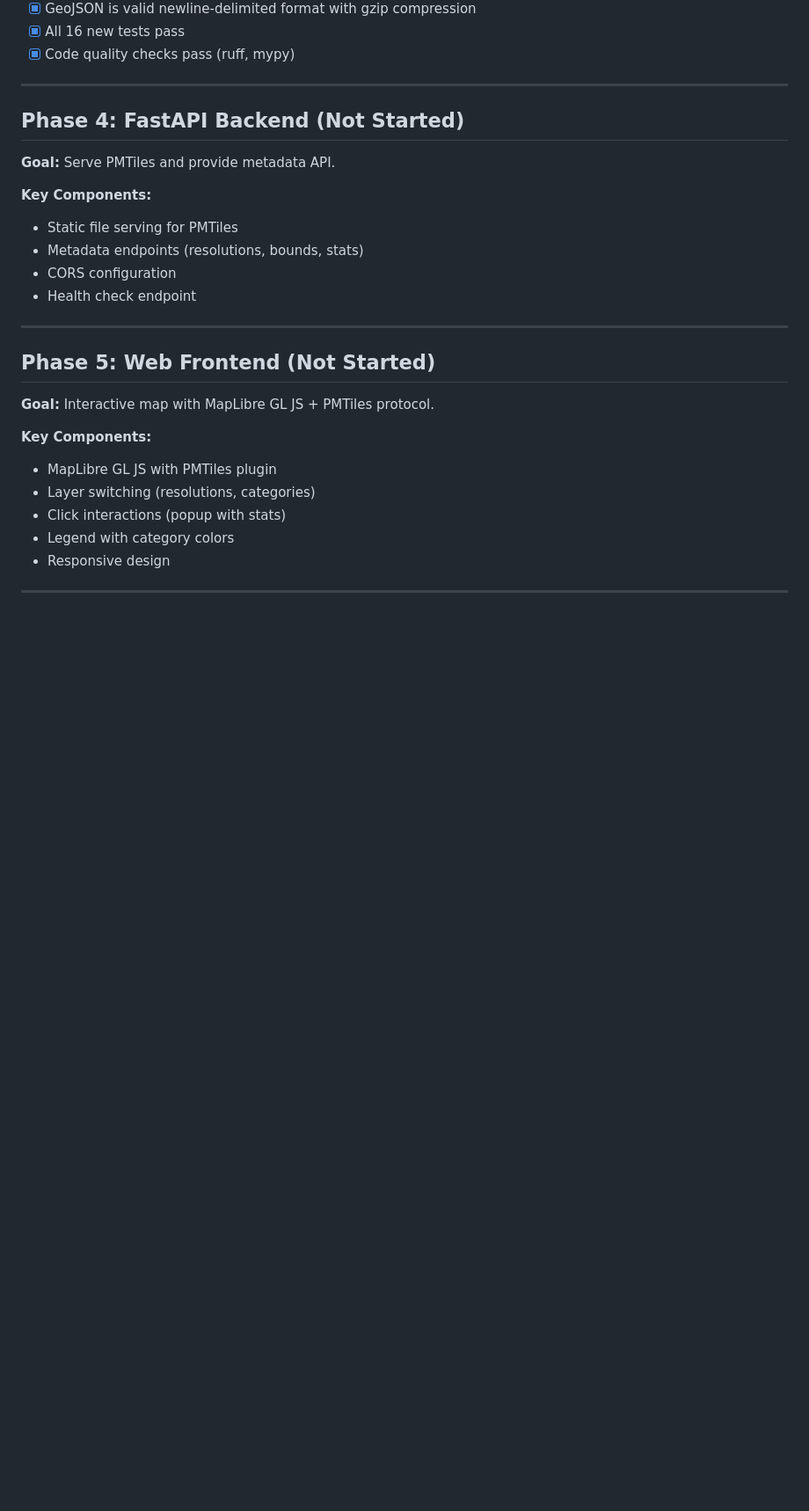
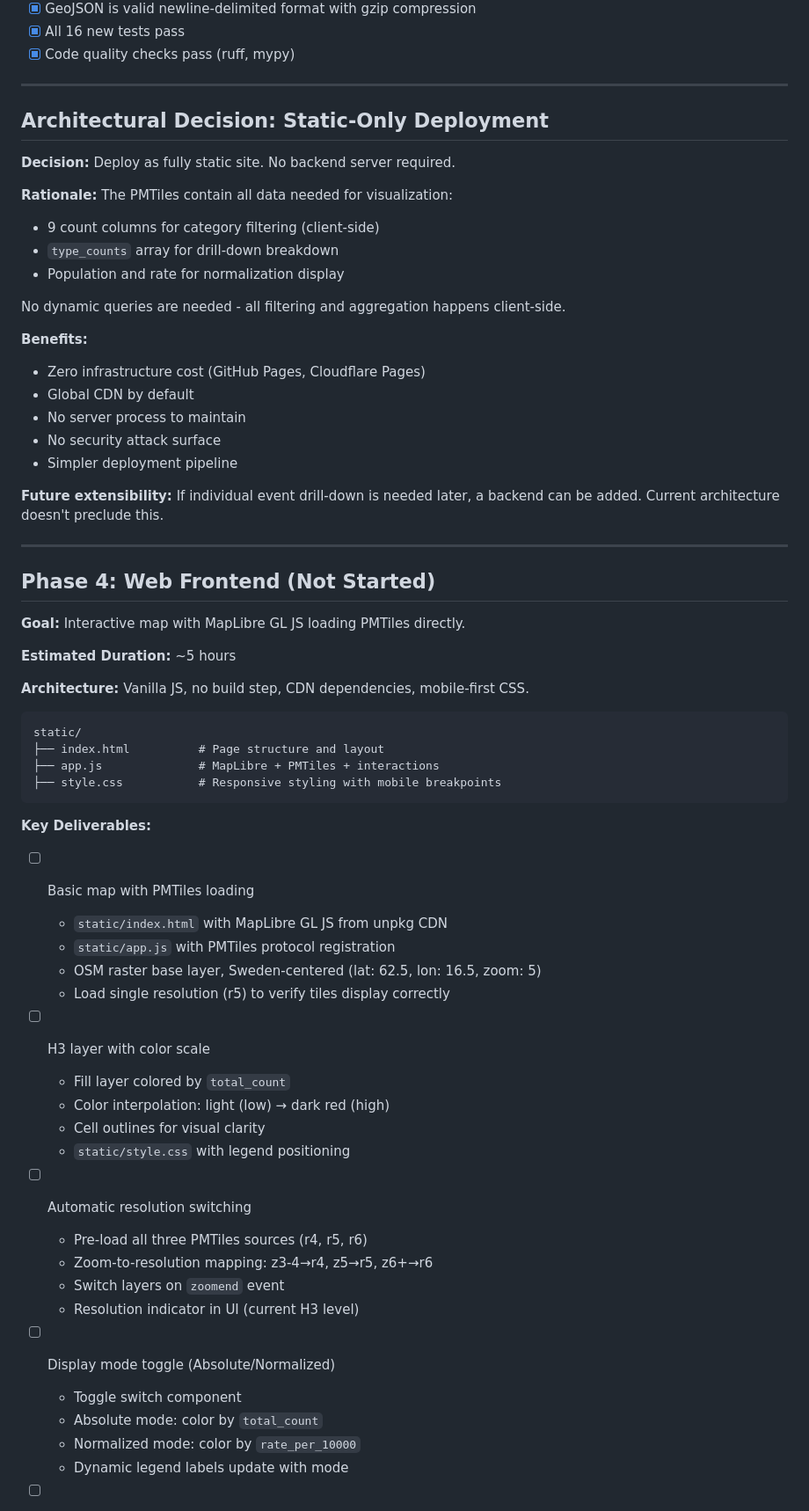
Before and after one commit to dnouri/crimecity3k, a Markdown page: TODO.md, the part around one of its changes. Shown at 88% size. GitHub-like rendering; blank space fills up the shorter version.

Commit message:
Updates to TODO

````diff
--- a/TODO.md
+++ b/TODO.md
@@ -210,25 +208,66 @@
 
 ---
 
-## Phase 4: FastAPI Backend (Not Started)
+## Architectural Decision: Static-Only Deployment
 
-**Goal:** Serve PMTiles and provide metadata API.
+**Decision:** Deploy as fully static site. No backend server required.
 
-**Key Components:**
-- Static file serving for PMTiles
-- Metadata endpoints (resolutions, bounds, stats)
-- CORS configuration
-- Health check endpoint
+**Rationale:** The PMTiles contain all data needed for visualization:
+- 9 count columns for category filtering (client-side)
+- `type_counts` array for drill-down breakdown
+- Population and rate for normalization display
+
+No dynamic queries are needed - all filtering and aggregation happens client-side.
+
+**Benefits:**
+- Zero infrastructure cost (GitHub Pages, Cloudflare Pages)
+- Global CDN by default
+- No server process to maintain
+- No security attack surface
+- Simpler deployment pipeline
+
+**Future extensibility:** If individual event drill-down is needed later, a backend can be added. Current architecture doesn't preclude this.
 
 ---
 
-## Phase 5: Web Frontend (Not Started)
+## Phase 4: Web Frontend (Not Started)
 
-**Goal:** Interactive map with MapLibre GL JS + PMTiles protocol.
+**Goal:** Interactive map with MapLibre GL JS loading PMTiles directly.
 
-**Key Components:**
-- MapLibre GL JS with PMTiles plugin
-- Layer switching (resolutions, categories)
-- Click interactions (popup with stats)
-- Legend with category colors
-- Responsive design
+**Estimated Duration:** ~5 hours
+
+**Architecture:** Vanilla JS, no build step, CDN dependencies, mobile-first CSS.
+
+```
+static/
+├── index.html          # Page structure and layout
+├── app.js              # MapLibre + PMTiles + interactions
+├── style.css           # Responsive styling with mobile breakpoints
+```
+
+**Key Deliverables:**
+
+- [ ] Basic map with PMTiles loading
+  - `static/index.html` with MapLibre GL JS from unpkg CDN
+  - `static/app.js` with PMTiles protocol registration
+  - OSM raster base layer, Sweden-centered (lat: 62.5, lon: 16.5, zoom: 5)
+  - Load single resolution (r5) to verify tiles display correctly
+
+- [ ] H3 layer with color scale
+  - Fill layer colored by `total_count`
+  - Color interpolation: light (low) → dark red (high)
+  - Cell outlines for visual clarity
+  - `static/style.css` with legend positioning
+
+- [ ] Automatic resolution switching
+  - Pre-load all three PMTiles sources (r4, r5, r6)
+  - Zoom-to-resolution mapping: z3-4→r4, z5→r5, z6+→r6
+  - Switch layers on `zoomend` event
+  - Resolution indicator in UI (current H3 level)
+
+- [ ] Display mode toggle (Absolute/Normalized)
+  - Toggle switch component
+  - Absolute mode: color by `total_count`
+  - Normalized mode: color by `rate_per_10000`
+  - Dynamic legend labels update with mode
+
````
Also changed, not shown: other parts of TODO.md (+121 -22 lines).
